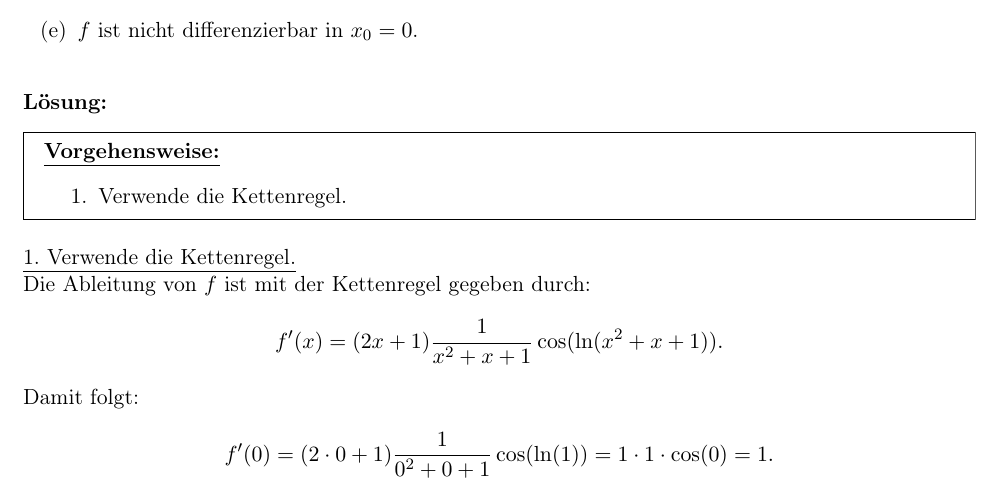
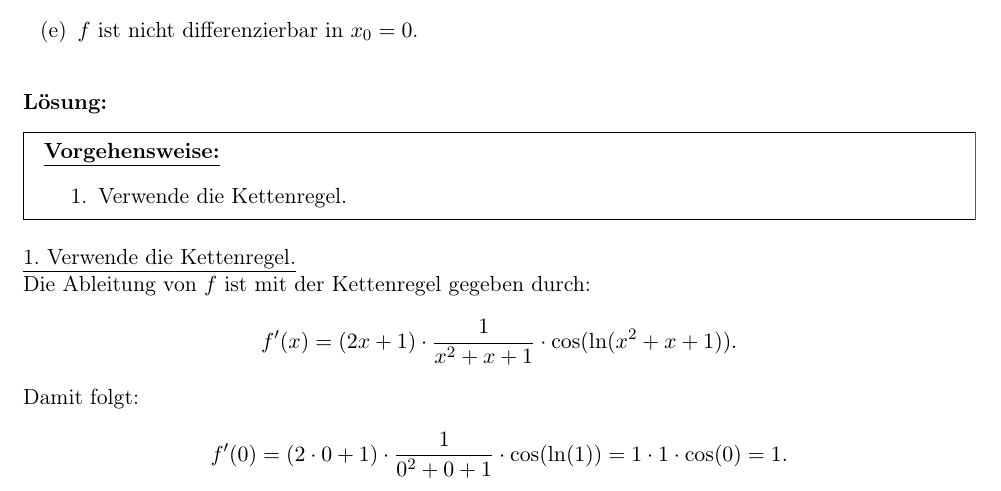
Before and after one commit to aXon92/Glemser_Learning, a LaTeX document (Mathe_A/2022/2022_Mathe_A.tex, which reads Mathe_A/2022/aufgaben/3.tex): part of page 30 of 35, cut so that both start at the same text. Compiled offline with pdfLaTeX.

Commit message:
2022 A Aufgabe 3 Frage 3 II

```diff
--- a/Mathe_A/2022/aufgaben/3.tex
+++ b/Mathe_A/2022/aufgaben/3.tex
@@ -94,11 +94,11 @@ Die Ableitung von $f$ in $x_0 = 0 $ ist:
 \underline{1. Verwende die Kettenregel.}\\
 Die Ableitung von $f$ ist mit der Kettenregel gegeben durch:
 \begin{align*}
-	f^\prime(x) = (2x +1) \frac{1}{x^2 +x +1 } \cos (\ln(x^2 + x +1)).
+	f^\prime(x) = (2x +1) \cdot \frac{1}{x^2 +x +1 } \cdot  \cos (\ln(x^2 + x +1)).
 \end{align*}
 Damit folgt:
 \begin{align*}
-	f^\prime(0)  =(2\cdot 0 +1 ) \frac{1}{0^2 + 0 +1} \cos(\ln(1))
+	f^\prime(0)  =(2\cdot 0 +1 ) \cdot \frac{1}{0^2 + 0 +1} \cdot \cos(\ln(1))
 	= 1 \cdot 1 \cdot \cos(0) = 1.
 \end{align*}
 
```
